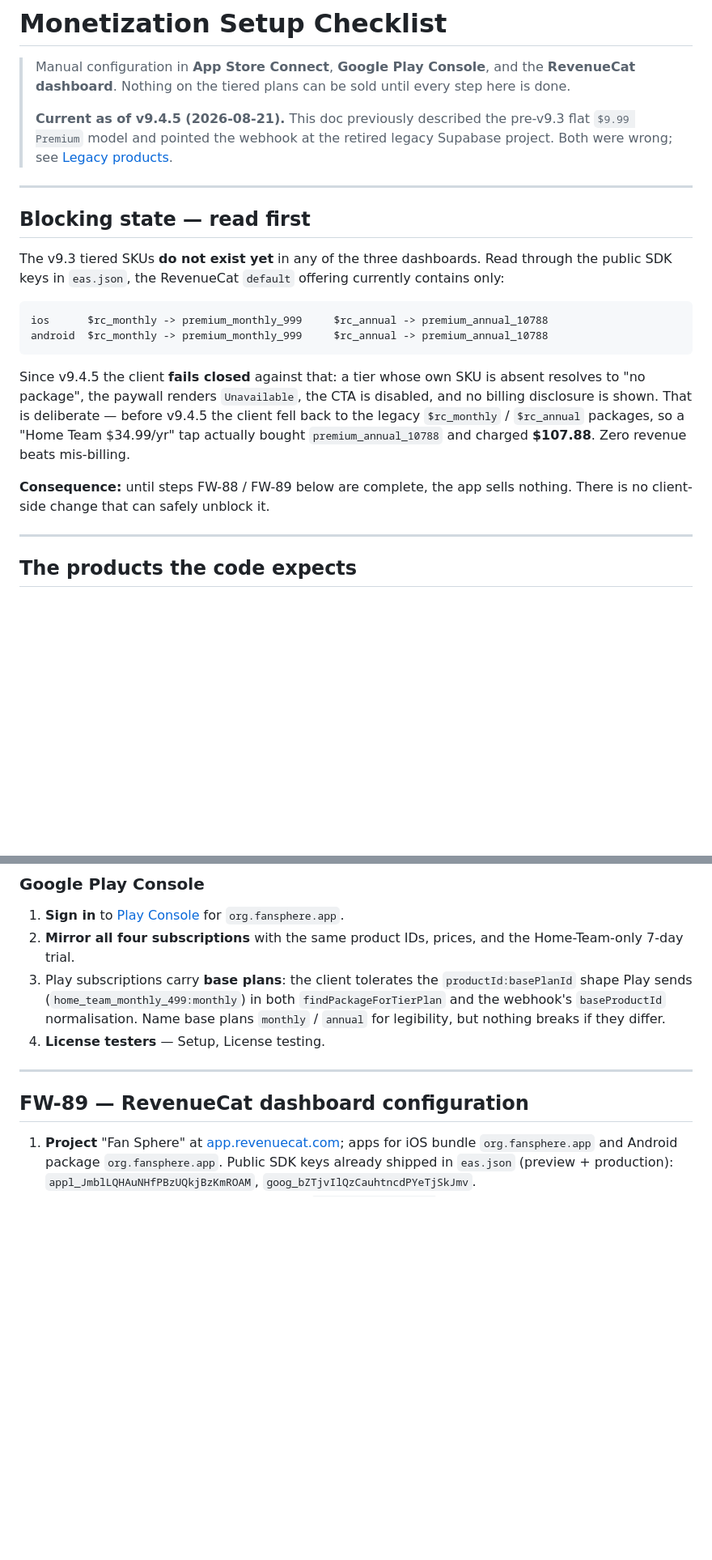
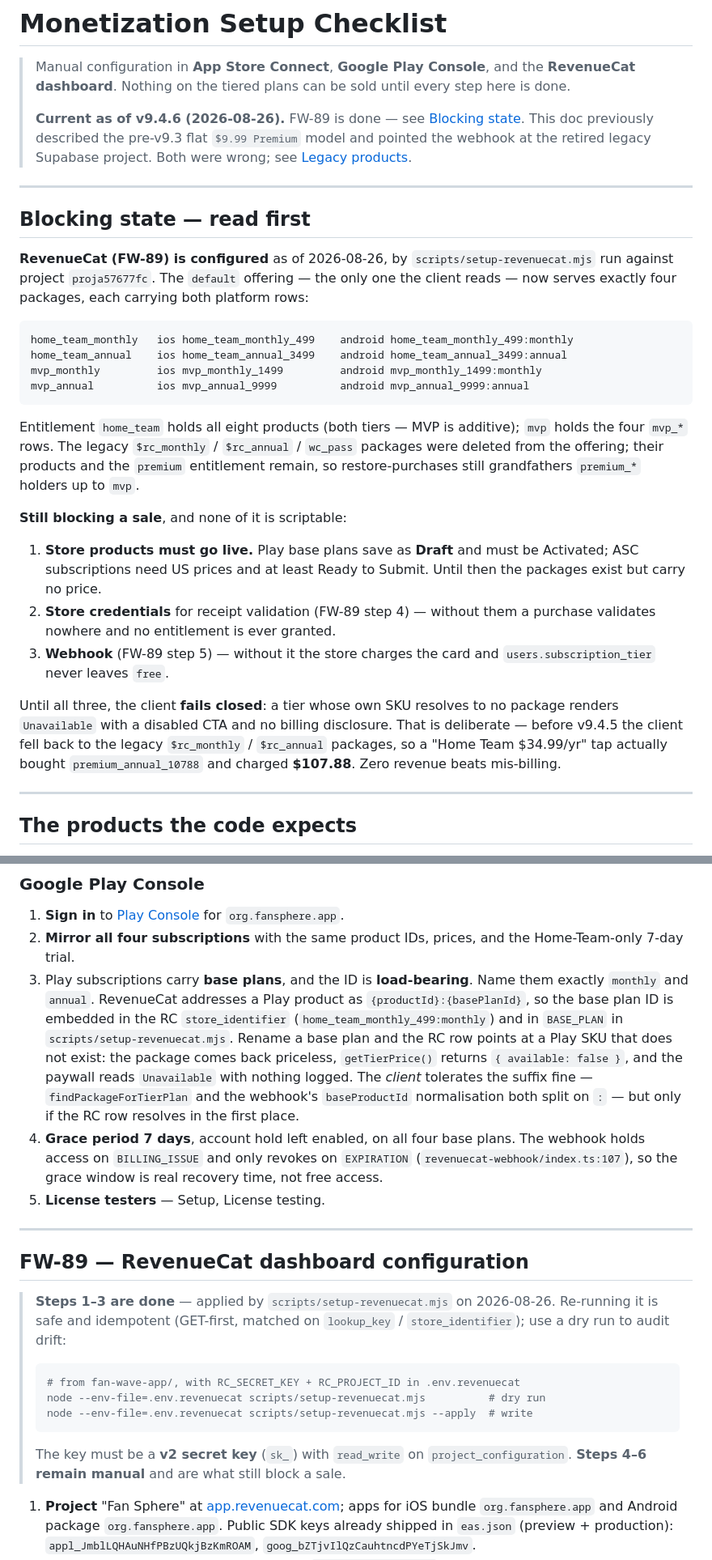
Before and after one commit to Mustattie/Fan_Wave, a Markdown page: fan-wave-app/docs/monetization-setup.md, 2 parts joined by grey strips. Shown at 81% size. Drawn GitHub-style; blank space fills up the shorter version.

Commit message:
v9.4.6: monetization doc catches up to a configured RevenueCat
The "Blocking state" section opened with "the v9.3 tiered SKUs do not
exist yet in any of the three dashboards", which stopped being true the
moment 4406e4b ran. Replaced with what the `default` offering actually
serves now, and with the three things that genuinely still block a sale:
store products going Active/Ready, store credentials for receipt
validation, and the webhook. The fail-closed rationale stays -- it is
still why the paywall reads "Unavailable" until those three land.

Two corrections while in here:

- Play base plan IDs were documented as "name them monthly/annual for
  legibility, but nothing breaks if they differ". They do break. RC
  addresses a Play product as `{productId}:{basePlanId}`, so the base
  plan ID is embedded in the RC store_identifier and in BASE_PLAN in
  scripts/setup-revenuecat.mjs. Renaming one points the RC row at a Play
  SKU that does not exist and the paywall silently reads "Unavailable".
  The claim was true of the client, which splits on ':' in both
  findPackageForTierPlan and the webhook -- but only once the RC row
  resolves at all.

- Documented the Android tier-upgrade gap. purchaseTier calls
  purchasePackage with no googleProductChangeInfo, which iOS survives via
  the subscription group but Play does not: four separate subscription
  products mean a Home Team subscriber tapping MVP starts a second
  subscription and pays both, silently. Marked unsupported on Android
  until the replacement target is passed.

Also records the 7-day grace period + account hold now set on all four
base plans, and ticks the two verification boxes FW-89 actually closed.

Co-Authored-By: Claude Opus 5 (1M context) <noreply@anthropic.com>
Claude-Session: https://claude.ai/code/session_01XZLu7rXLhg61d5r1i3pKgq

````diff
--- a/fan-wave-app/docs/monetization-setup.md
+++ b/fan-wave-app/docs/monetization-setup.md
@@ -4,32 +4,49 @@
 > **RevenueCat dashboard**. Nothing on the tiered plans can be sold until every
 > step here is done.
 >
-> **Current as of v9.4.5 (2026-08-21).** This doc previously described the
-> pre-v9.3 flat `$9.99 Premium` model and pointed the webhook at the retired
+> **Current as of v9.4.6 (2026-08-26).** FW-89 is done — see
+> [Blocking state](#blocking-state--read-first). This doc previously described
+> the pre-v9.3 flat `$9.99 Premium` model and pointed the webhook at the retired
 > legacy Supabase project. Both were wrong; see [Legacy products](#legacy-products-do-not-sell).
 
 ---
 
 ## Blocking state — read first
 
-The v9.3 tiered SKUs **do not exist yet** in any of the three dashboards. Read
-through the public SDK keys in `eas.json`, the RevenueCat `default` offering
-currently contains only:
+**RevenueCat (FW-89) is configured** as of 2026-08-26, by
+`scripts/setup-revenuecat.mjs` run against project `proja57677fc`. The `default`
+offering — the only one the client reads — now serves exactly four packages, each
+carrying both platform rows:
 
 ```
-ios      $rc_monthly -> premium_monthly_999     $rc_annual -> premium_annual_10788
-android  $rc_monthly -> premium_monthly_999     $rc_annual -> premium_annual_10788
+home_team_monthly   ios home_team_monthly_499    android home_team_monthly_499:monthly
+home_team_annual    ios home_team_annual_3499    android home_team_annual_3499:annual
+mvp_monthly         ios mvp_monthly_1499         android mvp_monthly_1499:monthly
+mvp_annual          ios mvp_annual_9999          android mvp_annual_9999:annual
 ```
 
-Since v9.4.5 the client **fails closed** against that: a tier whose own SKU is
-absent resolves to "no package", the paywall renders `Unavailable`, the CTA is
-disabled, and no billing disclosure is shown. That is deliberate — before
-v9.4.5 the client fell back to the legacy `$rc_monthly` / `$rc_annual` packages,
-so a "Home Team $34.99/yr" tap actually bought `premium_annual_10788` and
-charged **$107.88**. Zero revenue beats mis-billing.
+Entitlement `home_team` holds all eight products (both tiers — MVP is additive);
+`mvp` holds the four `mvp_*` rows. The legacy `$rc_monthly` / `$rc_annual` /
+`wc_pass` packages were deleted from the offering; their products and the
+`premium` entitlement remain, so restore-purchases still grandfathers
+`premium_*` holders up to `mvp`.
 
-**Consequence:** until steps FW-88 / FW-89 below are complete, the app sells
-nothing. There is no client-side change that can safely unblock it.
+**Still blocking a sale**, and none of it is scriptable:
+
+1. **Store products must go live.** Play base plans save as **Draft** and must be
+   Activated; ASC subscriptions need US prices and at least Ready to Submit.
+   Until then the packages exist but carry no price.
+2. **Store credentials** for receipt validation (FW-89 step 4) — without them a
+   purchase validates nowhere and no entitlement is ever granted.
+3. **Webhook** (FW-89 step 5) — without it the store charges the card and
+   `users.subscription_tier` never leaves `free`.
+
+Until all three, the client **fails closed**: a tier whose own SKU resolves to no
+package renders `Unavailable` with a disabled CTA and no billing disclosure.
+That is deliberate — before v9.4.5 the client fell back to the legacy
+`$rc_monthly` / `$rc_annual` packages, so a "Home Team $34.99/yr" tap actually
+bought `premium_annual_10788` and charged **$107.88**. Zero revenue beats
+mis-billing.
 
 ---
 
@@ -93,16 +110,39 @@ grants (venues / partners). It has no store product and no paywall.
 1. **Sign in** to [Play Console](https://play.google.com/console) for `org.fansphere.app`.
 2. **Mirror all four subscriptions** with the same product IDs, prices, and the
    Home-Team-only 7-day trial.
-3. Play subscriptions carry **base plans**: the client tolerates the
-   `productId:basePlanId` shape Play sends (`home_team_monthly_499:monthly`) in
-   both `findPackageForTierPlan` and the webhook's `baseProductId` normalisation.
-   Name base plans `monthly` / `annual` for legibility, but nothing breaks if they
-   differ.
-4. **License testers** — Setup, License testing.
+3. Play subscriptions carry **base plans**, and the ID is **load-bearing**. Name
+   them exactly `monthly` and `annual`. RevenueCat addresses a Play product as
+   `{productId}:{basePlanId}`, so the base plan ID is embedded in the RC
+   `store_identifier` (`home_team_monthly_499:monthly`) and in `BASE_PLAN` in
+   `scripts/setup-revenuecat.mjs`. Rename a base plan and the RC row points at a
+   Play SKU that does not exist: the package comes back priceless,
+   `getTierPrice()` returns `{ available: false }`, and the paywall reads
+   `Unavailable` with nothing logged. The *client* tolerates the suffix fine —
+   `findPackageForTierPlan` and the webhook's `baseProductId` normalisation both
+   split on `:` — but only if the RC row resolves in the first place.
+4. **Grace period 7 days**, account hold left enabled, on all four base plans.
+   The webhook holds access on `BILLING_ISSUE` and only revokes on `EXPIRATION`
+   (`revenuecat-webhook/index.ts:107`), so the grace window is real recovery
+   time, not free access.
+5. **License testers** — Setup, License testing.
 
 ---
 
 ## FW-89 — RevenueCat dashboard configuration
+
+> **Steps 1–3 are done** — applied by `scripts/setup-revenuecat.mjs` on
+> 2026-08-26. Re-running it is safe and idempotent (GET-first, matched on
+> `lookup_key` / `store_identifier`); use a dry run to audit drift:
+>
+> ```bash
+> # from fan-wave-app/, with RC_SECRET_KEY + RC_PROJECT_ID in .env.revenuecat
+> node --env-file=.env.revenuecat scripts/setup-revenuecat.mjs          # dry run
+> node --env-file=.env.revenuecat scripts/setup-revenuecat.mjs --apply  # write
+> ```
+>
+> The key must be a **v2 secret key** (`sk_`) with `read_write` on
+> `project_configuration`. **Steps 4–6 remain manual** and are what still block a
+> sale.
 
 1. **Project** "Fan Sphere" at [app.revenuecat.com](https://app.revenuecat.com);
    apps for iOS bundle `org.fansphere.app` and Android package `org.fansphere.app`.
````
Also changed, not shown: other parts of fan-wave-app/docs/monetization-setup.md (+19 -2 lines).
